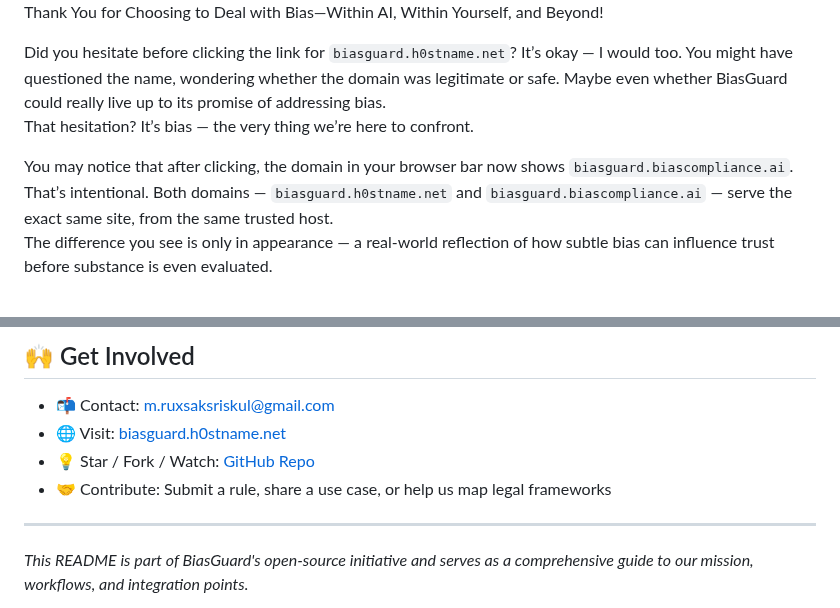
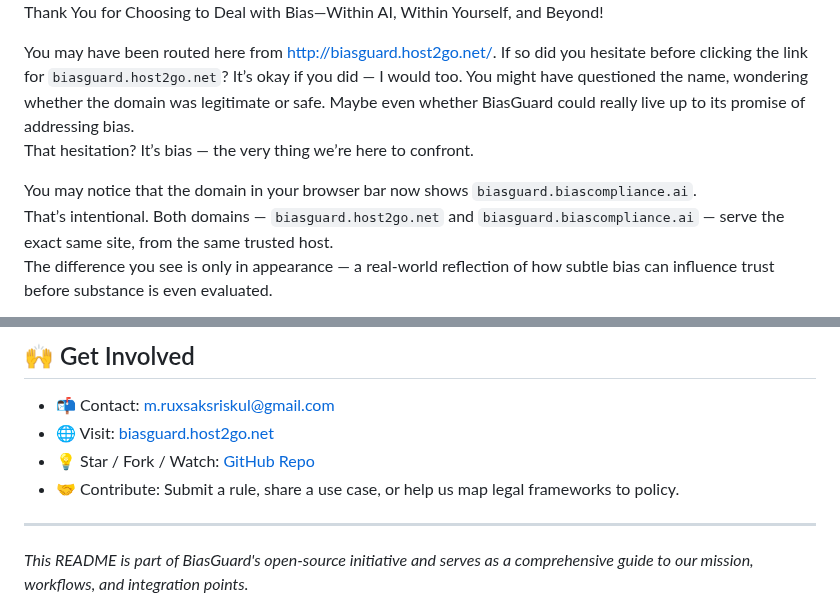
Before and after one commit to mruxsaksriskul/biasguard, a Markdown page: README.md, 2 parts joined by grey strips. Rendered like a GitHub page.

Commit message:
Update README with domain name corrections
Corrected and added new faux domain and minor content updates.

```diff
--- a/README.md
+++ b/README.md
@@ -2,11 +2,11 @@
 
 Thank You for Choosing to Deal with Bias—Within AI, Within Yourself, and Beyond!
 
-Did you hesitate before clicking the link for `biasguard.h0stname.net`? It’s okay — I would too. You might have questioned the name, wondering whether the domain was legitimate or safe. Maybe even whether BiasGuard could really live up to its promise of addressing bias.
+You may have been routed here from http://biasguard.host2go.net/. If so did you hesitate before clicking the link for `biasguard.host2go.net`? It’s okay if you did — I would too. You might have questioned the name, wondering whether the domain was legitimate or safe. Maybe even whether BiasGuard could really live up to its promise of addressing bias.
 That hesitation? It’s bias — the very thing we’re here to confront.
 
-You may notice that after clicking, the domain in your browser bar now shows `biasguard.biascompliance.ai`.
-That’s intentional. Both domains — `biasguard.h0stname.net` and `biasguard.biascompliance.ai` — serve the exact same site, from the same trusted host.
+You may notice that the domain in your browser bar now shows `biasguard.biascompliance.ai`.
+That’s intentional. Both domains — `biasguard.host2go.net` and `biasguard.biascompliance.ai` — serve the exact same site, from the same trusted host.
 The difference you see is only in appearance — a real-world reflection of how subtle bias can influence trust before substance is even evaluated.
 
 You see, bias is something we all carry — often without realizing it. It’s subconscious and instantaneous, triggered by our experiences, societal influences, and yes, even how we engage with technology. When you paused to think, you engaged with the bias reflex.
@@ -111,9 +111,9 @@ This structure ensures that rules are traceable, scalable, and enforceable acros
 ## 🙌 Get Involved
 
 - 📬 Contact: [m.ruxsaksriskul@gmail.com](mailto:m.ruxsaksriskul@gmail.com)
-- 🌐 Visit: [biasguard.h0stname.net](http://biasguard.h0stname.net)
+- 🌐 Visit: [biasguard.host2go.net](http://biasguard.host2go.net)
 - 💡 Star / Fork / Watch: [GitHub Repo](https://github.com/mruxsaksriskul/biasguard)
-- 🤝 Contribute: Submit a rule, share a use case, or help us map legal frameworks
+- 🤝 Contribute: Submit a rule, share a use case, or help us map legal frameworks to policy.
 
 ---
 
```
